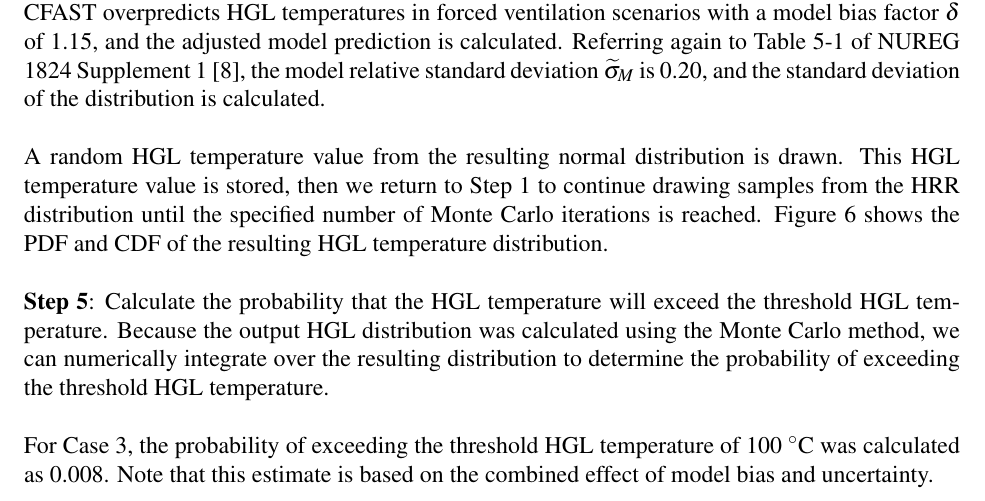
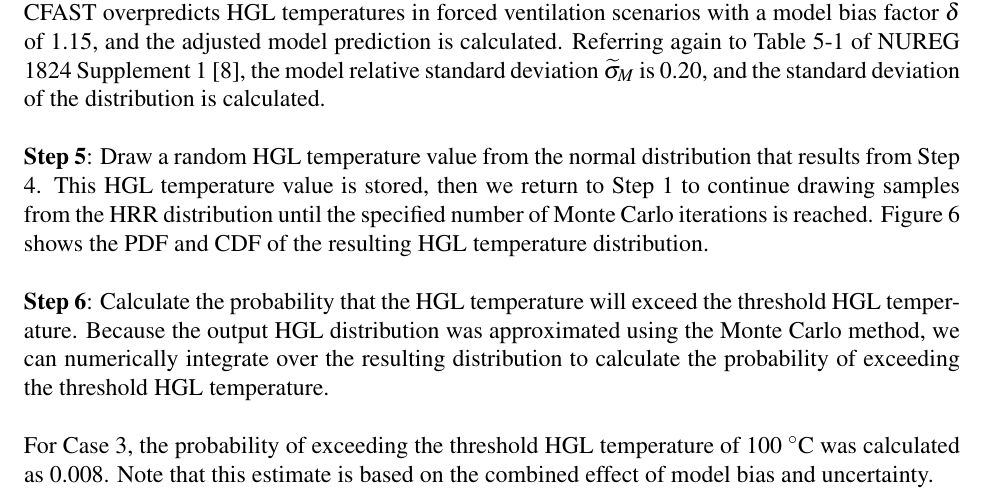
Before and after one commit to koverholt/fire-tools, a LaTeX document (Monte_Carlo/PBNC_Paper/PBNC_Paper.tex): part of page 7 of 9, cut so that both start at the same text. Compiled offline with pdfLaTeX.

Commit message:
PBNC Paper: Edits to Section 4

```diff
--- a/Monte_Carlo/PBNC_Paper/PBNC_Paper.tex
+++ b/Monte_Carlo/PBNC_Paper/PBNC_Paper.tex
@@ -198,9 +198,9 @@ The input distribution for the HRR is the same as in Case 2, a gamma distributio
 
 \textbf{Step 4}: Referring to Table 5-1 of NUREG 1824 Supplement 1~\cite{NUREG_1824_Sup_1}, which indicates that, on average, CFAST overpredicts HGL temperatures in forced ventilation scenarios with a model bias factor $\delta$ of 1.15, and the adjusted model prediction is calculated. Referring again to Table 5-1 of NUREG 1824 Supplement 1~\cite{NUREG_1824_Sup_1}, the model relative standard deviation $\widetilde\sigma_M$ is 0.20, and the standard deviation of the distribution is calculated.
 
-A random HGL temperature value from the resulting normal distribution is drawn. This HGL temperature value is stored, then we return to Step~1 to continue drawing samples from the HRR distribution until the specified number of Monte Carlo iterations is reached. Figure~\ref{fig:case_3_output_distributions} shows the PDF and CDF of the resulting HGL temperature distribution.
+\textbf{Step 5}: Draw a random HGL temperature value from the normal distribution that results from Step 4. This HGL temperature value is stored, then we return to Step~1 to continue drawing samples from the HRR distribution until the specified number of Monte Carlo iterations is reached. Figure~\ref{fig:case_3_output_distributions} shows the PDF and CDF of the resulting HGL temperature distribution.
 
-\textbf{Step 5}: Calculate the probability that the HGL temperature will exceed the threshold HGL temperature. Because the output HGL distribution was calculated using the Monte Carlo method, we can numerically integrate over the resulting distribution to determine the probability of exceeding the threshold HGL temperature.
+\textbf{Step 6}: Calculate the probability that the HGL temperature will exceed the threshold HGL temperature. Because the output HGL distribution was approximated using the Monte Carlo method, we can numerically integrate over the resulting distribution to calculate the probability of exceeding the threshold HGL temperature.
 
 For Case 3, the probability of exceeding the threshold HGL temperature of 100~$^\circ$C was calculated as 0.008. Note that this estimate is based on the combined effect of model bias and uncertainty.
 
```
Also changed, not shown: Monte_Carlo/PBNC_Paper/PBNC_Paper.tex (2 more changed lines).
